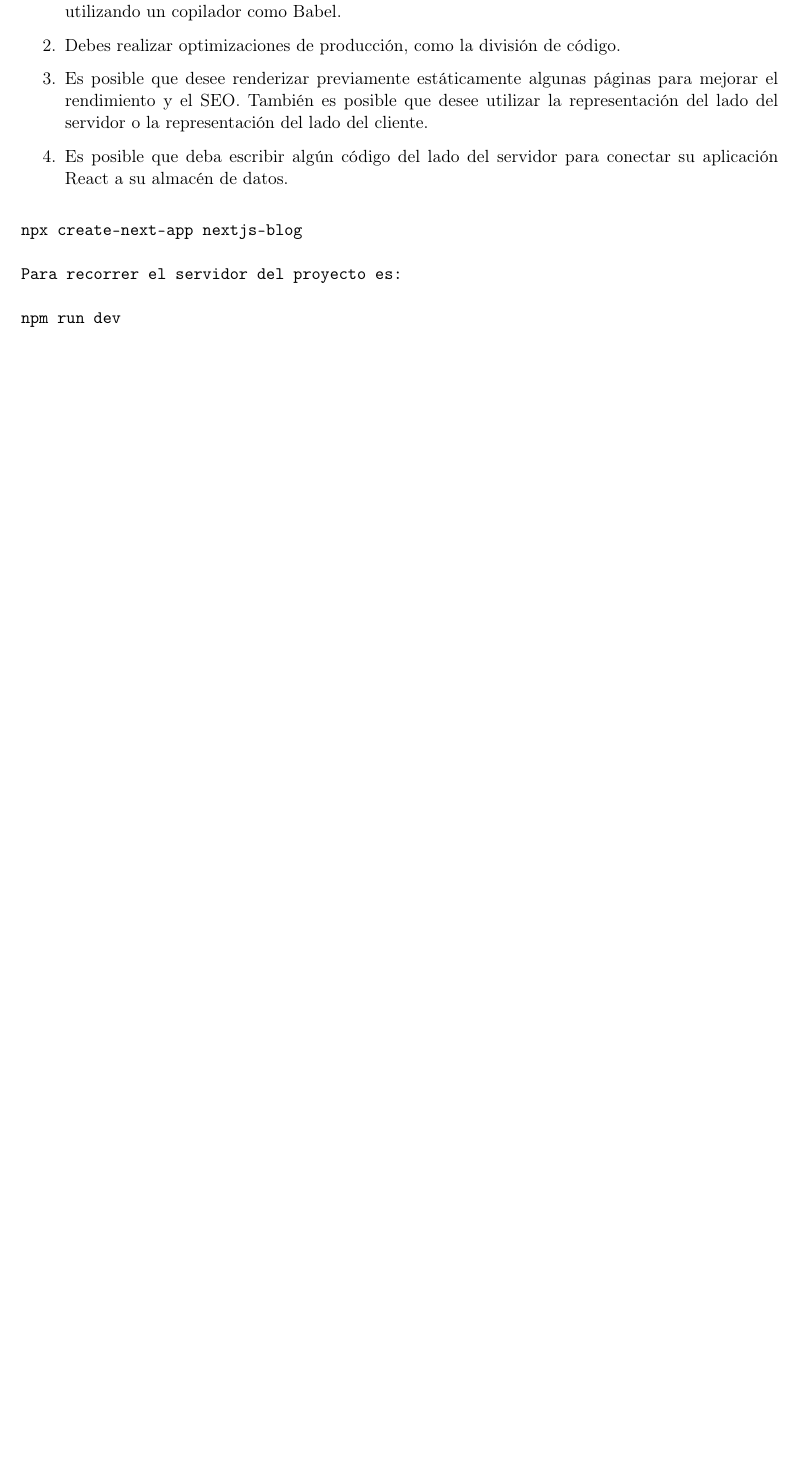
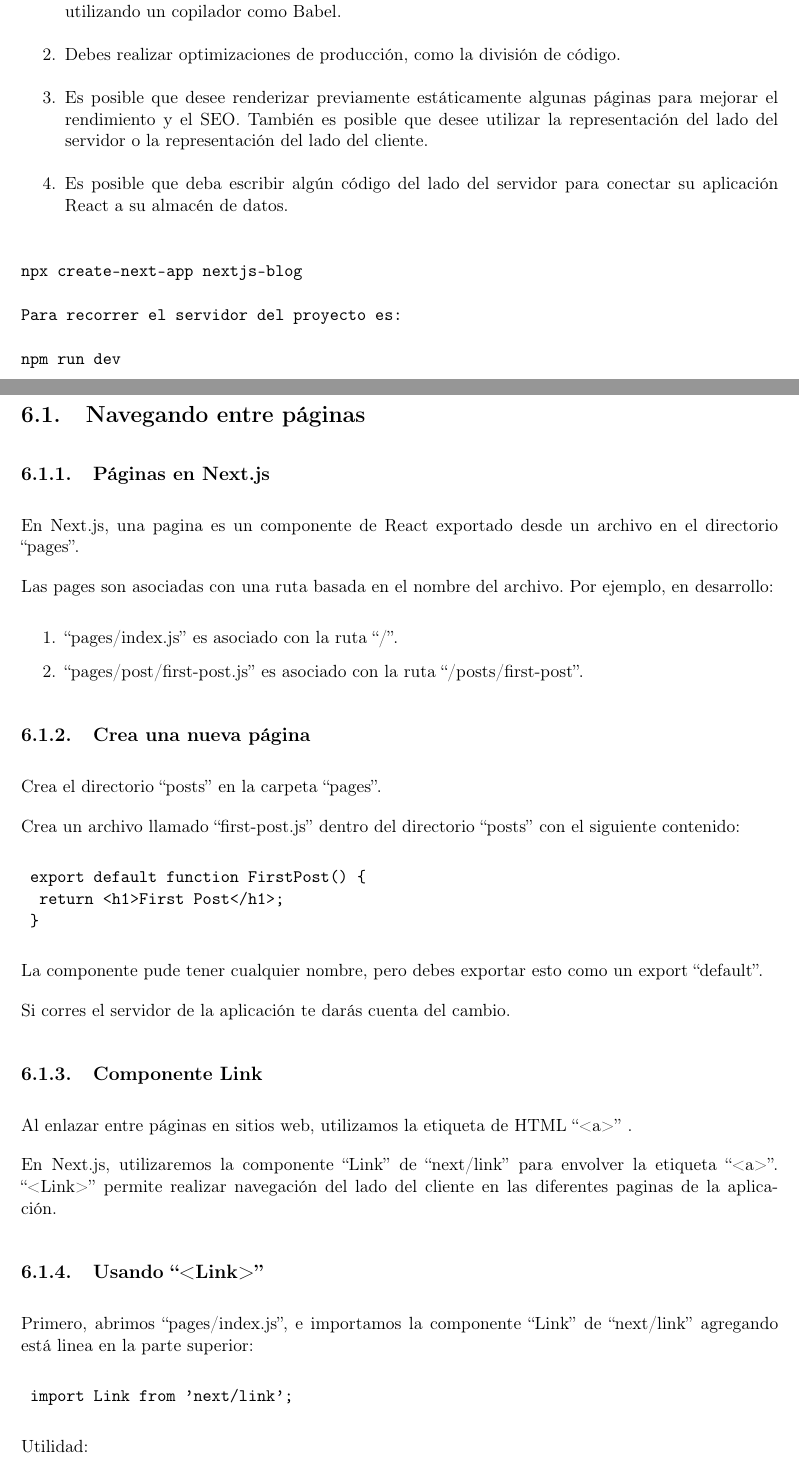
Before and after one commit to Causil/manual, a LaTeX thesis (my_env/Latex/Manual.tex, which reads my_env/Latex/cap1.tex): part of page 26 of 46 before the commit and two parts of pages 26 and 27 of 48 after it, the two joined at a grey line, cut so that both start at the same text, the shorter picture padded with empty space. Compiled offline with LaTeX, dvips and Ghostscript.

Commit message:
Se ha avanzado en el curso de Next.js

```diff
--- a/my_env/Latex/cap1.tex
+++ b/my_env/Latex/cap1.tex
@@ -485,3 +483,59 @@ Para recorrer el servidor del proyecto es:
 
 npm run dev
 \end{verbatim}
+
+\section{Navegando entre p\'aginas}
+
+\subsection{P\'aginas en Next.js}
+En Next.js, una pagina es un componente de React exportado desde un archivo en el directorio ``pages''.
+
+Las pages son asociadas con una ruta basada en el nombre del archivo. Por ejemplo, en desarrollo:
+\begin{enumerate}
+	\item ``pages/index.js'' es asociado con la ruta ``/''.
+	\item ``pages/post/first-post.js'' es asociado con la ruta ``/posts/first-post''.
+\end{enumerate}
+
+\subsection{Crea una nueva p\'agina}
+Crea el directorio ``posts'' en la carpeta ``pages''.
+
+Crea un archivo llamado ``first-post.js'' dentro del directorio ``posts'' con el siguiente contenido:
+\begin{verbatim}
+	export default function FirstPost() {
+		return <h1>First Post</h1>;
+	}
+\end{verbatim}
+La componente pude tener cualquier nombre, pero debes exportar esto como un export ``default''.
+
+Si corres el servidor de la aplicaci\'on te dar\'as cuenta del cambio.
+\subsection{Componente Link}
+
+Al enlazar entre p\'aginas en sitios web, utilizamos la etiqueta de HTML ``<a>'' .
+
+En Next.js, utilizaremos la componente ``Link'' de ``next/link'' para envolver la etiqueta ``<a>''. ``<Link>'' permite realizar navegaci\'on del lado del cliente en las diferentes paginas de la aplicaci\'on.
+
+\subsection{Usando ``<Link>''}
+Primero, abrimos ``pages/index.js'', e importamos la componente ``Link'' de ``next/link'' agregando est\'a linea en la parte superior:
+\begin{verbatim}
+	import Link from 'next/link';
+\end{verbatim}
+
+Utilidad:
+
+\begin{verbatim}
+	<h1 className="title">
+	Read{' '}
+		<Link href="/posts/first-post">
+			<a>this page!</a>
+		</Link>
+	</h1>
+\end{verbatim}
+
+As\'i nuestra componente ``pages/posts/first-post.js'' que dar\'ia de la siguiente manera:
+
+\begin{verbatim}
+	import Link from 'next/link';
+
+	export default function FirstPost() {
+		return (
+		<>
+		<h1>First Post</h1>
```
Also changed, not shown: my_env/Latex/Manual.pdf, my_env/Latex/cap1.tex (19 more changed lines), 10 other files.
